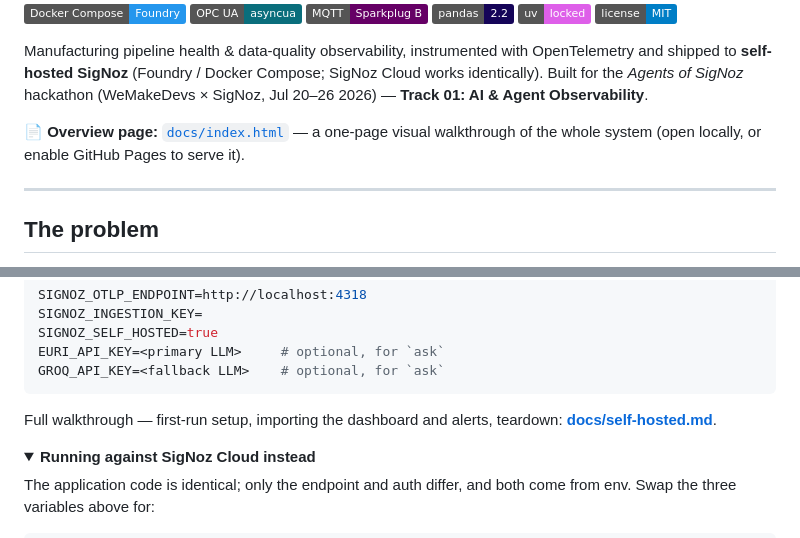
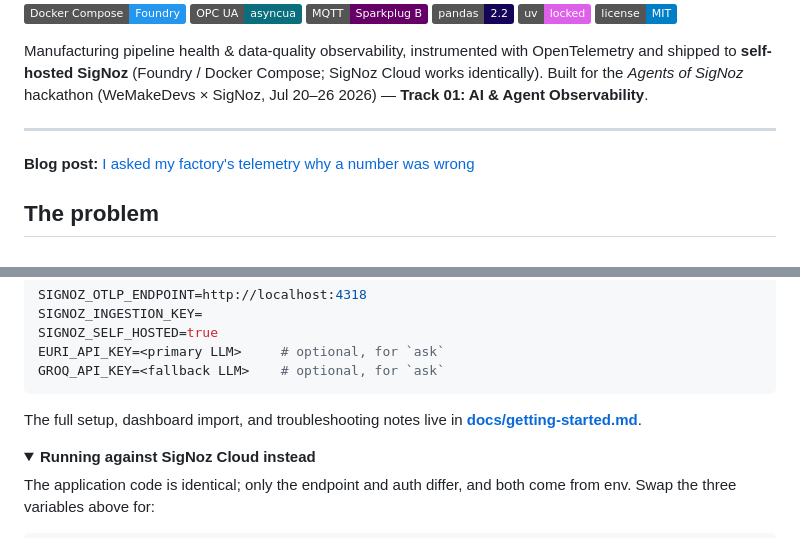
Before and after one commit to SamChawla/factorylens, a Markdown page: README.md, 2 parts joined by grey strips. Drawn GitHub-style; folded sections open; badges without logos.

````diff
--- a/README.md
+++ b/README.md
@@ -21,10 +21,10 @@ OpenTelemetry and shipped to **self-hosted SigNoz** (Foundry / Docker Compose;
 SigNoz Cloud works identically). Built for the *Agents of SigNoz* hackathon
 (WeMakeDevs × SigNoz, Jul 20–26 2026) — **Track 01: AI & Agent Observability**.
 
-📄 **Overview page:** [`docs/index.html`](docs/index.html) — a one-page visual
-walkthrough of the whole system (open locally, or enable GitHub Pages to serve it).
 
 ---
+
+**Blog post:** [I asked my factory's telemetry why a number was wrong](https://medium.com/@sumitschawla/i-asked-my-factorys-telemetry-why-a-number-was-wrong-e61d633c88b6?sharedUserId=sumitschawla)
 
 ## The problem
 
@@ -120,8 +133,8 @@ EURI_API_KEY=<primary LLM>     # optional, for `ask`
 GROQ_API_KEY=<fallback LLM>    # optional, for `ask`
 ```
 
-Full walkthrough — first-run setup, importing the dashboard and alerts, teardown:
-**[docs/self-hosted.md](docs/self-hosted.md)**.
+The full setup, dashboard import, and troubleshooting notes live in
+**[docs/getting-started.md](docs/getting-started.md)**.
 
 <details>
 <summary><b>Running against SigNoz Cloud instead</b></summary>
````
Also changed, not shown: other parts of README.md (+13 -0 lines), docs/getting-started.md (+2 -2 lines), scripts/README.md (+1 -1 lines), assets/readme/alerts.png (added), assets/readme/dashboard-full.png (added), assets/readme/data-quality.png (added), assets/readme/oee.png (added), 1 other file.
